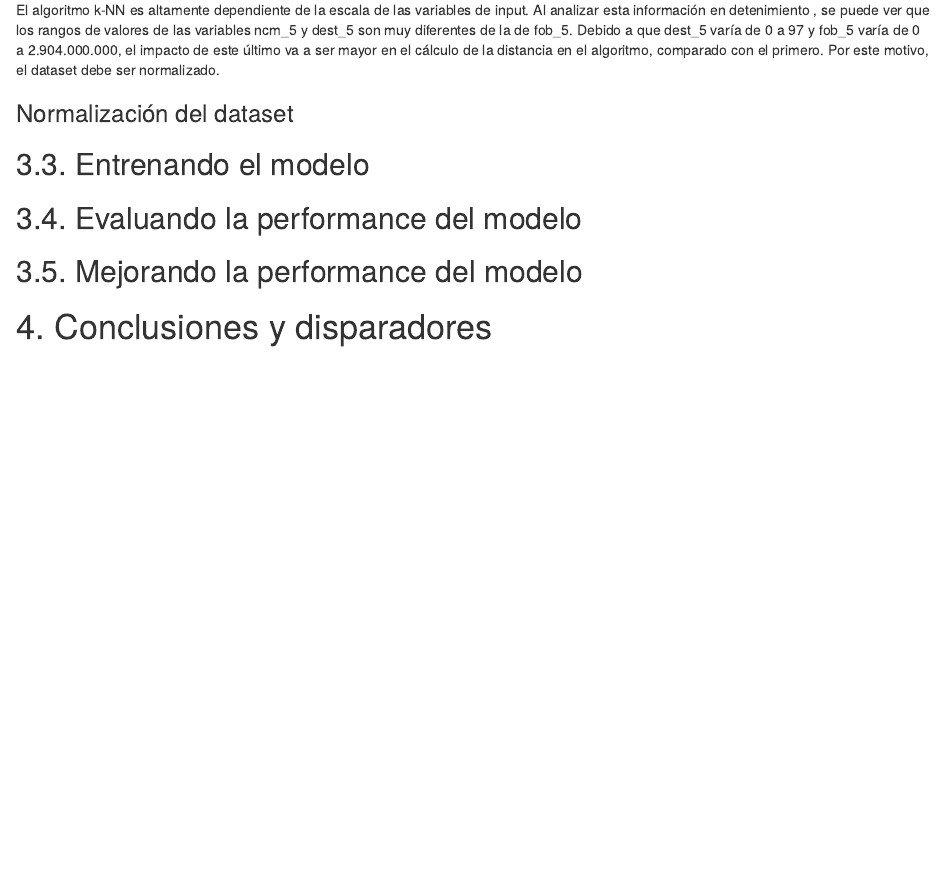
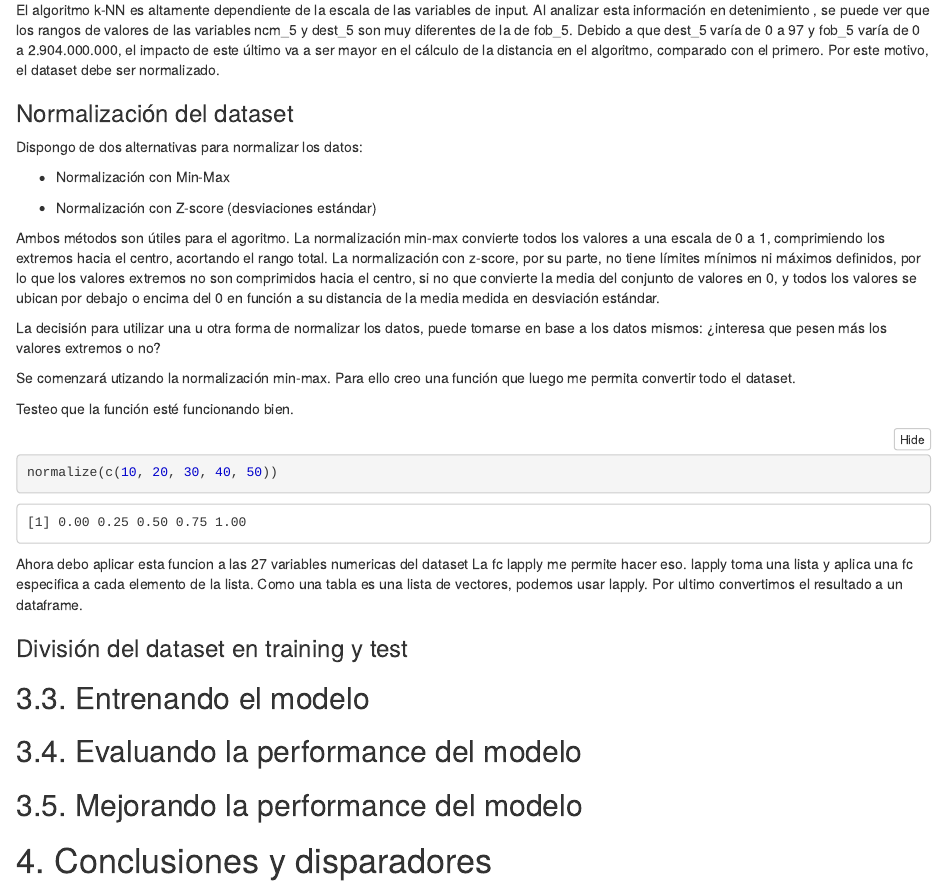
Before and after one commit to NicoStumberger/k-NN_Exporta_o_No_exporta, an R Markdown document (Exporta_o_No_Exporta.Rmd): the page in a window 1100 px wide, from 4410 px down. The pictures show the output file Exporta_o_No_Exporta.nb.html that the author committed with the source, opened offline.

Commit message:
Continua la descripción

````diff
--- a/Exporta_o_No_Exporta.Rmd
+++ b/Exporta_o_No_Exporta.Rmd
@@ -119,3 +119,16 @@ El algoritmo k-NN es altamente dependiente de la escala de las variables de inpu
 
 ### Normalización del dataset
 
+Dispongo de dos alternativas para normalizar los datos:
+
+-   Normalización con Min-Max
+
+-   Normalización con Z-score (desviaciones estándar)
+
+Ambos métodos son útiles para el agoritmo. La normalización min-max convierte todos los valores a una escala de 0 a 1, comprimiendo los extremos hacia el centro, acortando el rango total. La normalización con z-score, por su parte, no tiene límites mínimos ni máximos definidos, por lo que los valores extremos no son comprimidos hacia el centro, si no que convierte la media del conjunto de valores en 0, y todos los valores se ubican por debajo o encima del 0 en función a su distancia de la media medida en desviación estándar.
+
+La decisión para utilizar una u otra forma de normalizar los datos, puede tomarse en base a los datos mismos: ¿interesa que pesen más los valores extremos o no?
+
+Se comenzará utizando la normalización min-max. Para ello creo una función que luego me permita convertir todo el dataset.
+
+```{r}
@@ -122,3 +146,14 @@ El algoritmo k-NN es altamente dependiente de la escala de las variables de inpu
+Testeo que la función esté funcionando bien.
+
+```{r}
+normalize(c(1,2,3,4, NA, 5))
+normalize(c(10, 20, 30, 40, 50))
+```
+
+Ahora debo aplicar esta funcion a las 27 variables numericas del dataset La fc lapply me permite hacer eso. lapply toma una lista y aplica una fc especifica a cada elemento de la lista. Como una tabla es una lista de vectores, podemos usar lapply. Por ultimo convertimos el resultado a un dataframe.
+
+### División del dataset en training  y test
+
 ## 3.3. Entrenando el modelo
 
 ## 3.4. Evaluando la performance del modelo
````
Also changed, not shown: Exporta_o_No_Exporta.nb.html, Exporta_o_No_Exporta.Rmd (11 more changed lines).
